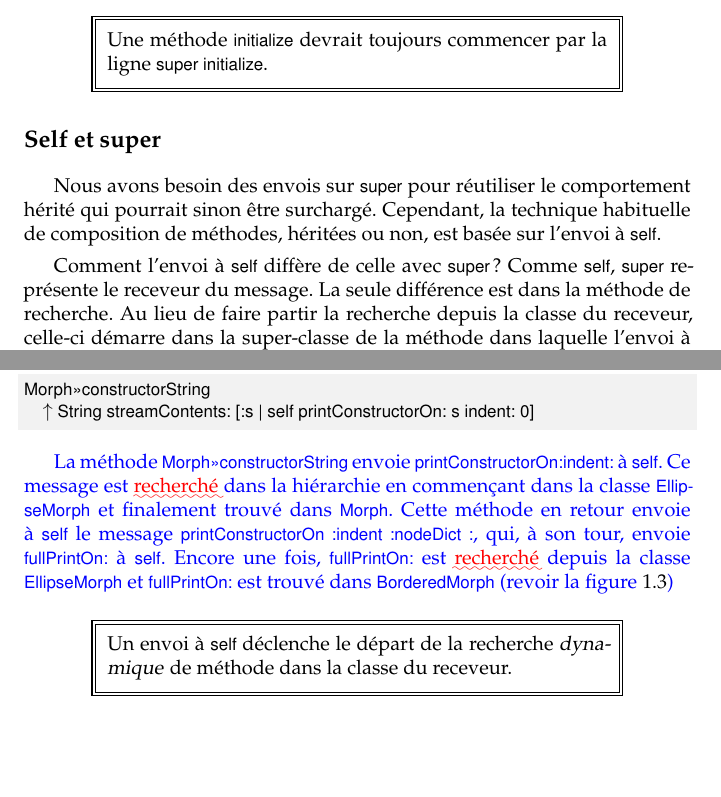
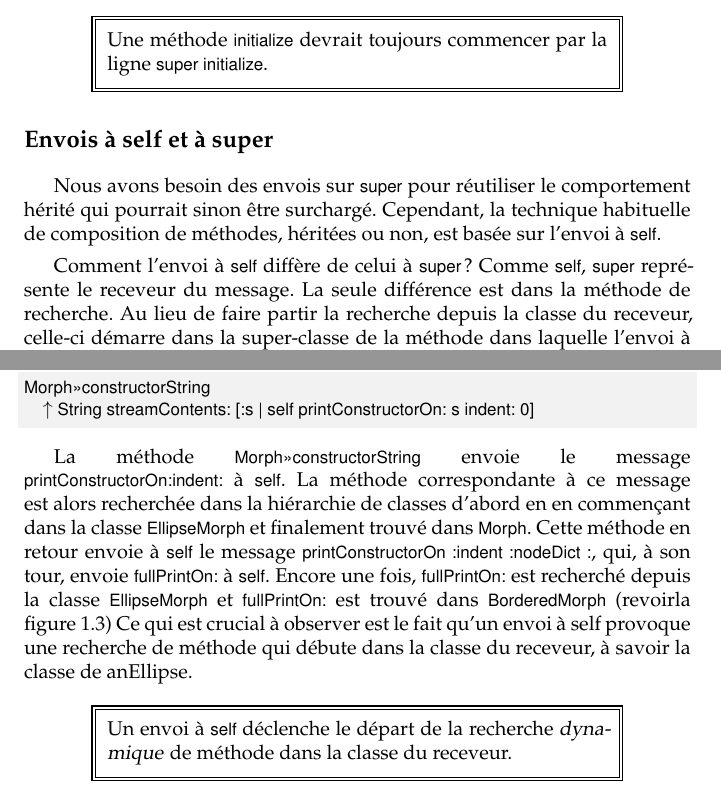
Before and after one commit to SquareBracketAssociates/PharoByExample-french, a LaTeX book (Model/Model.tex): two parts of pages 19 and 20 of 29, joined at a grey line, cut so that both start at the same text, the shorter picture padded with empty space. Compiled offline with pdfLaTeX.

Commit message:
corrections mineures dans Model

```diff
--- a/Model/Model.tex
+++ b/Model/Model.tex
@@ -817,7 +818,7 @@ BorderedMorph>>>initialize
 \important{Une méthode \ct{initialize} devrait toujours commencer par la ligne \ct{super initialize}.}
 
 %---------------------------------------------------------
-\subsection{Self et super}
+\subsection{Envois à self et à super}
 
 Nous avons besoin des \subpvind{super}{envoi}{}s sur \super pour
 réutiliser le comportement hérité qui pourrait sinon être
@@ -826,7 +827,7 @@ Cependant, la technique habituelle de composition de méthodes,
 héritées ou non, est basée sur l'\subpvind{self}{envoi} à
 \self.
 
-Comment l'envoi à \self diffère de celle avec \super?
+Comment l'envoi à \self diffère de celui à \super?
 Comme \self, \super représente le receveur du message.
 La seule différence est dans la méthode de \subind{méthode}{recherche}.
 Au lieu de faire partir la recherche depuis la classe du receveur,
@@ -867,22 +868,32 @@ Morph>>>constructorString
 	^ String streamContents: [:s | self printConstructorOn: s indent: 0]
 \end{method}
 
-\arelire{La méthode \cmind{Morph}{constructorString} envoie
-  \ct{printConstructorOn:indent:} à \self.
-Ce message est \arevoir{recherché} dans la hiérarchie en commençant dans la classe
-\lct{EllipseMorph} et finalement trouvé dans \ct{Morph}.}
-%This message is also looked up, starting in the class \lct{EllipseMorph}, and found in \ct{Morph}.
-\arelire{Cette méthode en retour envoie à \self le message
+% \arelire{La méthode \cmind{Morph}{constructorString} envoie
+%  \ct{printConstructorOn:indent:} à \self.
+% Ce message est \arevoir{recherché} dans la hiérarchie en commençant dans la classe
+% \lct{EllipseMorph} et finalement trouvé dans \ct{Morph}.}
+% This message is also looked up, starting in the class \lct{EllipseMorph}, and found in \ct{Morph}.
+% \arelire{Cette méthode en retour envoie à \self le message
+% \lct{printConstructorOn:indent:nodeDict:}, qui, à son tour, envoie
+% \ct{fullPrintOn:} à \self.
+% Encore une fois, \ct{fullPrintOn:} est \arevoir{recherché} depuis la classe
+% \ct{EllipseMorph} et \mthind{BorderedMorph}{fullPrintOn:}
+% est trouvé dans \ct{BorderedMorph}
+% (revoir\figref{constructorStringLookup})} % CHANGE
+
+La méthode \cmind{Morph}{constructorString} envoie le message
+\ct{printConstructorOn:indent:} à \self. La méthode correspondante à ce
+message est alors recherchée dans la hiérarchie de classes d'abord en
+en commençant dans la classe \lct{EllipseMorph} et finalement trouvé dans \ct{Morph}.
+Cette méthode en retour envoie à \self le message
 \lct{printConstructorOn:indent:nodeDict:}, qui, à son tour, envoie
-\ct{fullPrintOn:} à \self.
-Encore une fois, \ct{fullPrintOn:} est \arevoir{recherché}
-depuis la classe
-\ct{EllipseMorph} et \mthind{BorderedMorph}{fullPrintOn:} est
-trouvé dans \ct{BorderedMorph} (revoir
-\figref{constructorStringLookup})} % CHANGE
-% rene : il manque la traduction de :
-% What is critical to notice is that the self send causes the method lookup to start
-% again in the class of the receiver, namely the class of anEllipse.
+\ct{fullPrintOn:} à \self. Encore une fois, \ct{fullPrintOn:} est recherché
+depuis la classe \ct{EllipseMorph} et \mthind{BorderedMorph}{fullPrintOn:}
+est trouvé dans \ct{BorderedMorph}
+(revoir\figref{constructorStringLookup}) % CHANGE
+Ce qui est crucial à observer est le fait qu'un envoi à self provoque une recherche de méthode
+qui débute dans la classe du receveur, à savoir la classe de anEllipse.
+
 \important{Un envoi à \self déclenche le départ de la recherche \emph{dynamique} de méthode dans la classe du receveur.}
 
 \needlines{4}
```
Also changed, not shown: Model/Model.tex (7 more changed lines).
